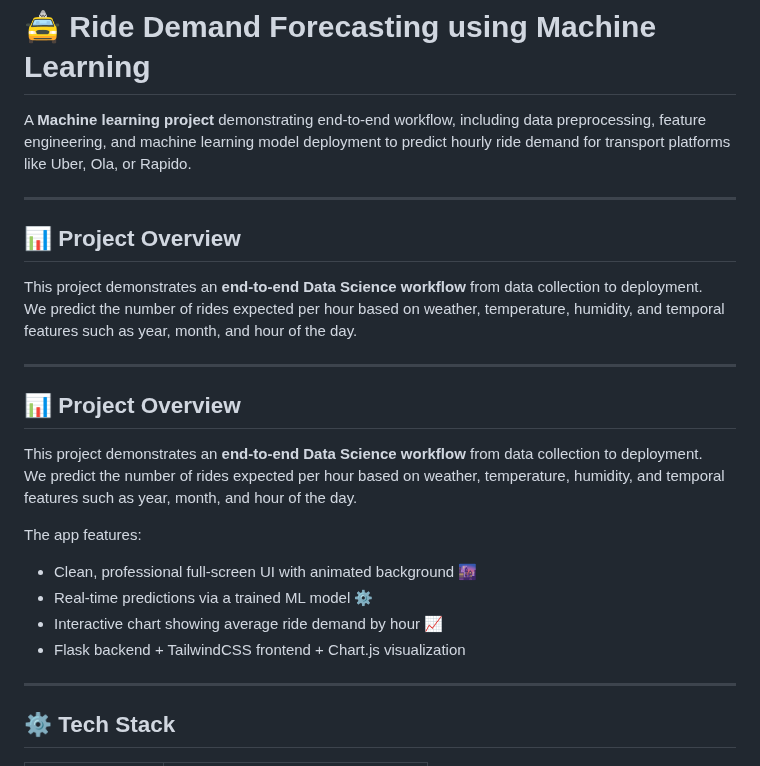
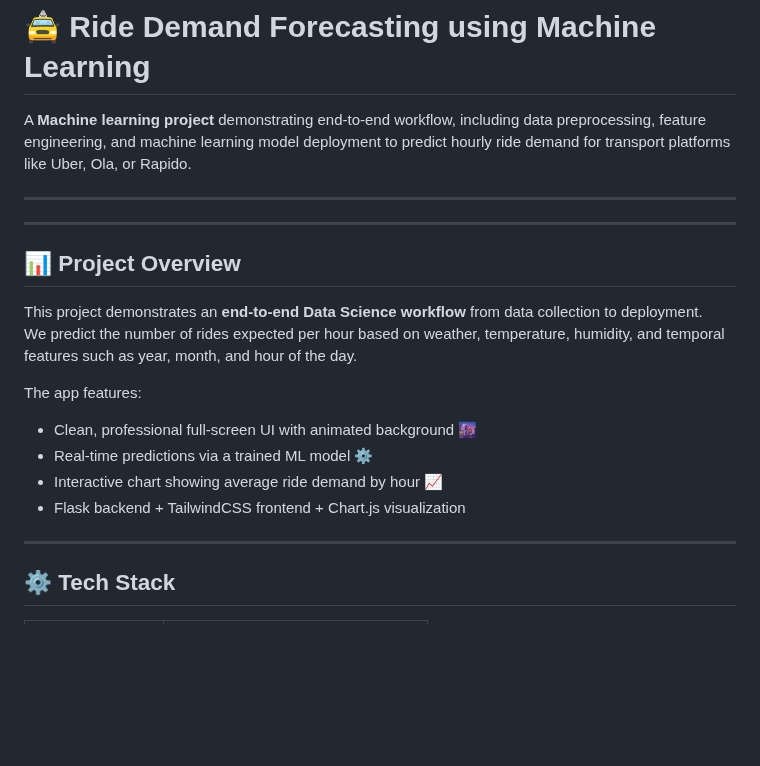
Before and after one commit to Likhith08105/Ride-demand-forecasting, a Markdown page: README.md, the part around the change. GitHub-like rendering; blank space fills up the shorter version.

Commit message:
Refactor project overview in README.md
Removed redundant project overview section and streamlined the introduction.

```diff
--- a/README.md
+++ b/README.md
@@ -3,11 +3,6 @@
 A **Machine learning project** demonstrating end-to-end workflow, including data preprocessing, feature engineering, and machine learning model deployment to predict hourly ride demand for transport platforms like Uber, Ola, or Rapido.
 
 ---
-
-## 📊 Project Overview
-
-This project demonstrates an **end-to-end Data Science workflow** from data collection to deployment.
-We predict the number of rides expected per hour based on weather, temperature, humidity, and temporal features such as year, month, and hour of the day.
 
 ---
 
@@ -21,6 +16,8 @@ The app features:
 - Real-time predictions via a trained ML model ⚙️
 - Interactive chart showing average ride demand by hour 📈
 - Flask backend + TailwindCSS frontend + Chart.js visualization
+
+
 
 ---
 
```
